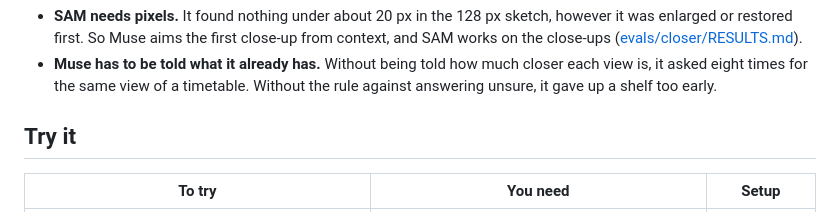
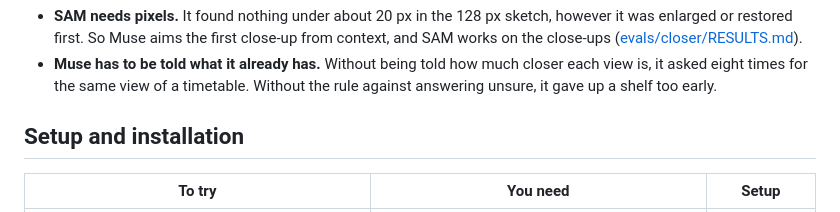
Before and after one commit to JacobOuyang/MapsImagesText, a Markdown page: README.md, the part around one of its changes. GitHub-like rendering.

Commit message:
README: the setup section is headed "Setup and installation"; HOW_IT_WORKS links to the WhatsApp setup step's real anchor

```diff
--- a/README.md
+++ b/README.md
@@ -66,7 +66,7 @@ What we learned about them:
 - **Muse has to be told what it already has.** Without being told how much closer each view is, it asked eight times
   for the same view of a timetable. Without the rule against answering unsure, it gave up a shelf too early.
 
-## Try it
+## Setup and installation
 
 | To try | You need | Setup |
 | --- | --- | --- |
```
Also changed, not shown: other parts of README.md (+1 -1 lines), HOW_IT_WORKS.md (+1 -1 lines).
